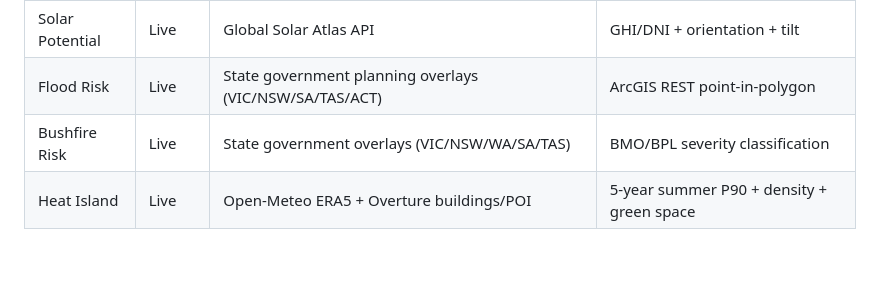
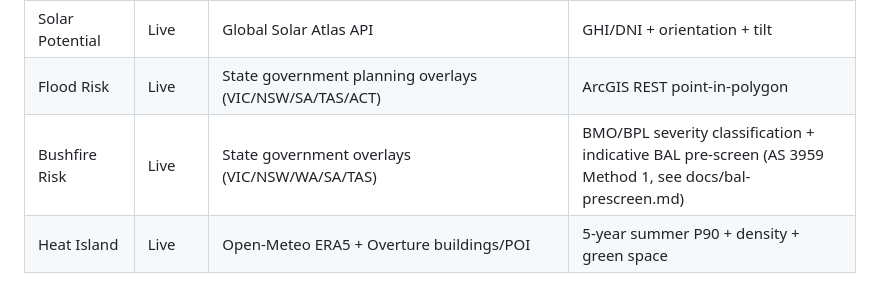
Before and after one commit to resuly/property-scores, a Markdown page: README.md, the part around the change. Rendered like a GitHub page; blank space fills up the shorter version.

Commit message:
docs: README bushfire 行标注 indicative BAL 预筛
Co-Authored-By: Claude Opus 4.8 (1M context) <noreply@anthropic.com>

```diff
--- a/README.md
+++ b/README.md
@@ -12,7 +12,7 @@ Built by [Limon Tech](https://limontech.net) as the scoring backend for [DA Lead
 | Walkability | Live | Overture POI (227k Melbourne) | Distance-decay across 13 categories |
 | Solar Potential | Live | Global Solar Atlas API | GHI/DNI + orientation + tilt |
 | Flood Risk | Live | State government planning overlays (VIC/NSW/SA/TAS/ACT) | ArcGIS REST point-in-polygon |
-| Bushfire Risk | Live | State government overlays (VIC/NSW/WA/SA/TAS) | BMO/BPL severity classification |
+| Bushfire Risk | Live | State government overlays (VIC/NSW/WA/SA/TAS) | BMO/BPL severity classification + indicative BAL pre-screen (AS 3959 Method 1, see docs/bal-prescreen.md) |
 | Heat Island | Live | Open-Meteo ERA5 + Overture buildings/POI | 5-year summer P90 + density + green space |
 
 ## Quick Start
```
